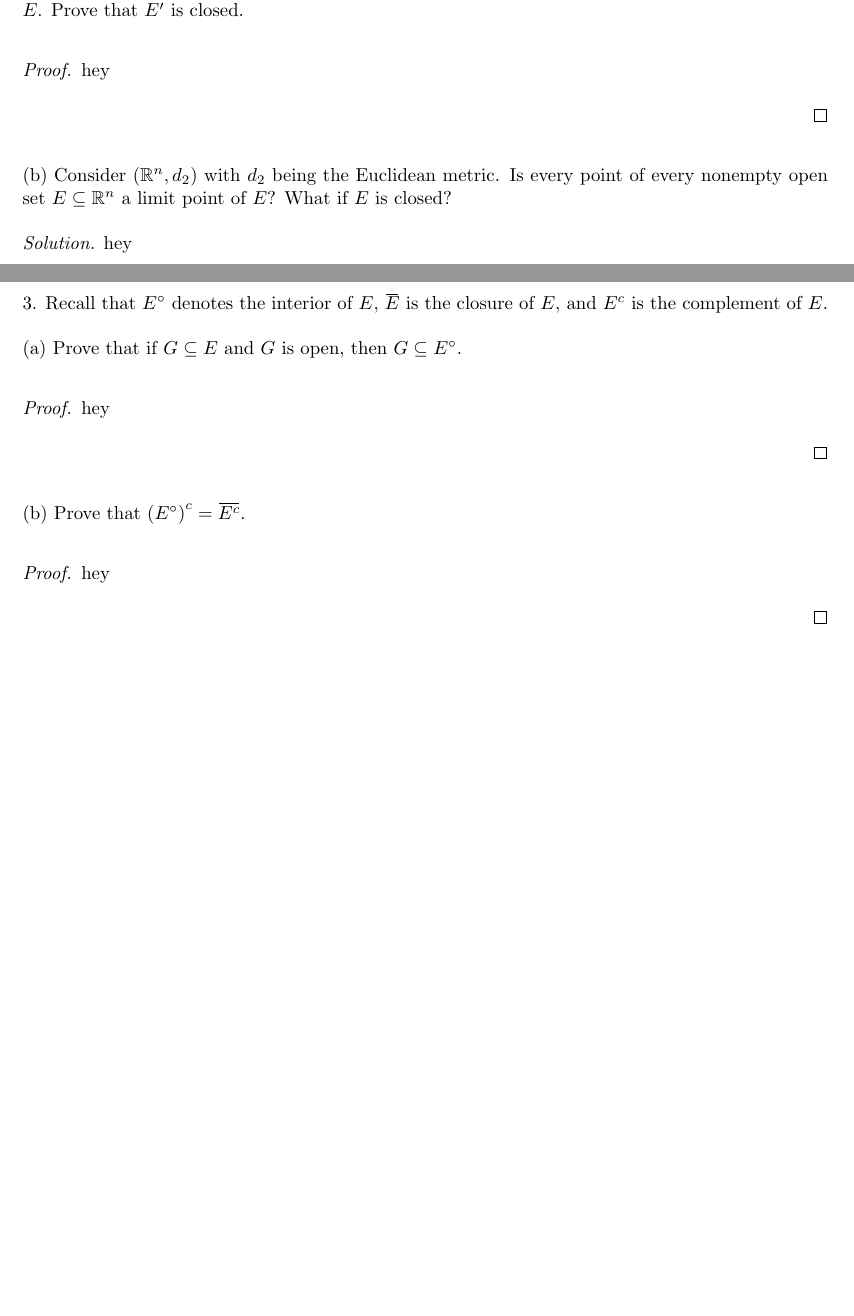
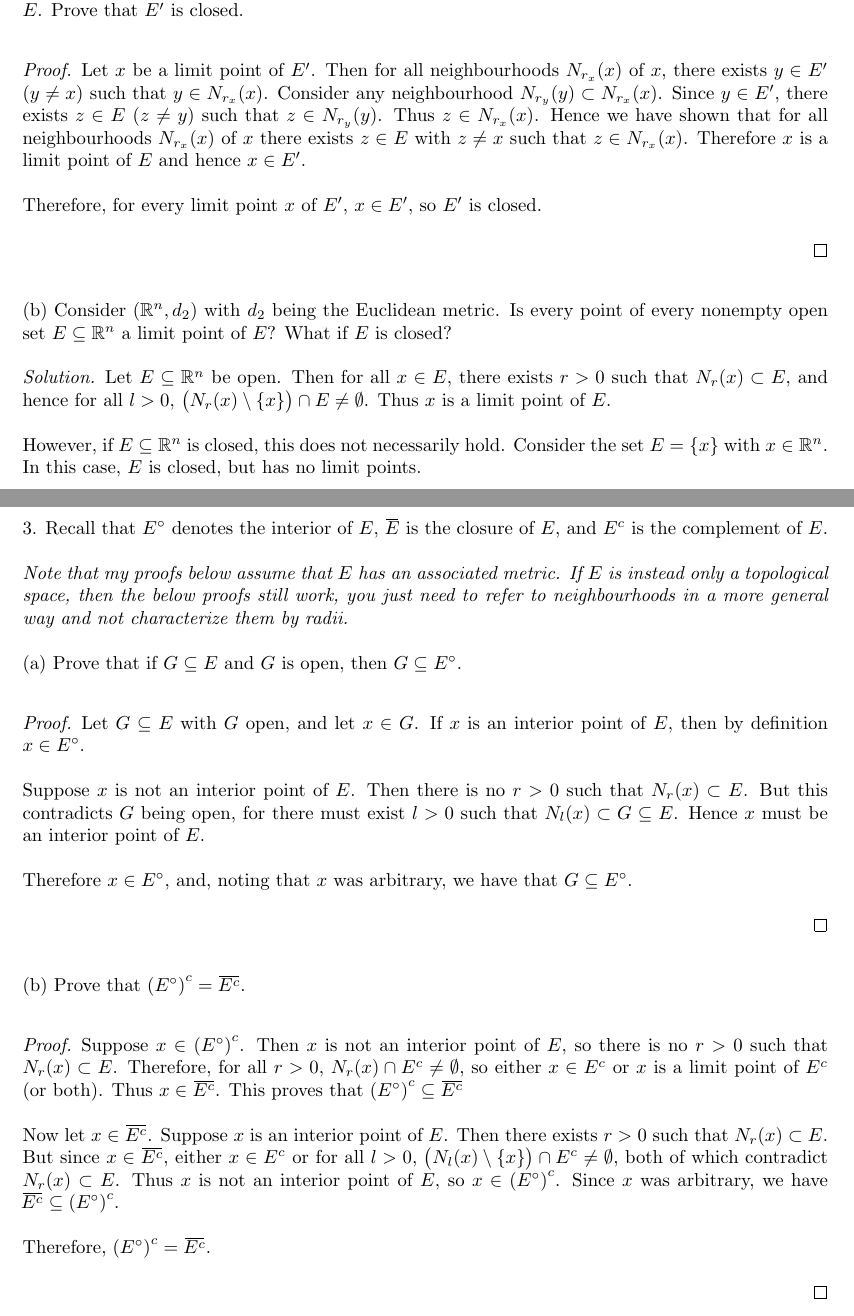
Before and after one commit to mwiens91/320-homework, a LaTeX document (ws01/ws.tex): two parts of pages 3 and 4 of 4, joined at a grey line, cut so that both start at the same text, the shorter picture padded with empty space. Compiled offline with pdfLaTeX.

Commit message:
Finish ws1

```diff
--- a/ws01/ws.tex
+++ b/ws01/ws.tex
@@ -137,7 +137,17 @@ Taking square roots of both sides of the inequality, we obtain
 
 \begin{proof}
 
-hey
+Let $x$ be a limit point of $E^\prime$. Then for all neighbourhoods
+$N_{r_x}(x)$ of $x$, there exists $y \in E^\prime$ ($y \neq x$) such
+that $y \in N_{r_x}(x)$. Consider any neighbourhood $N_{r_y}(y) \subset
+N_{r_x}(x)$. Since $y \in E^\prime$, there exists $z \in E$ ($z \neq y$)
+such that $z \in N_{r_y}(y)$. Thus $z \in N_{r_x}(x)$. Hence we have
+shown that for all neighbourhoods $N_{r_x}(x)$ of $x$ there exists $z
+\in E$ with $z \neq x$ such that $z \in N_{r_x}(x)$. Therefore $x$ is a
+limit point of $E$ and hence $x \in E^\prime$.
+
+Therefore, for every limit point $x$ of $E^\prime$, $x \in E^\prime$, so
+$E^\prime$ is closed.
 
 \end{proof}
 
@@ -146,19 +156,40 @@ every point of every nonempty open set $E \subseteq \R^n$ a limit point
 of $E$? What if $E$ is closed?
 
 \textit{Solution.}
-hey
+Let $E \subseteq \R^n$ be open. Then for all $x \in E$, there exists $r
+> 0$ such that $N_r(x) \subset E$, and hence for all $l > 0$,
+$\del{N_r(x) \setminus \cbr{x}} \cap E \neq \emptyset$. Thus $x$ is a
+limit point of $E$.
+
+However, if $E \subseteq \R^n$ is closed, this does not necessarily
+hold. Consider the set $E = \cbr{x}$ with $x \in \R^n$. In this case,
+$E$ is closed, but has no limit points.
 
 \newpage
 
 3. Recall that $E^\circ$ denotes the interior of $E$, $\clos{E}$ is the
    closure of $E$, and $E^c$ is the complement of $E$.
 
+\textit{Note that my proofs below assume that $E$ has an associated
+metric. If $E$ is instead only a topological space, then the below
+proofs still work, you just need to refer to neighbourhoods in a more
+general way and not characterize them by radii.}
+
 (a) Prove that if $G \subseteq E$ and $G$ is open, then $G \subseteq
 E^\circ$.
 
 \begin{proof}
 
-hey
+Let $G \subseteq E$ with $G$ open, and let $x \in G$. If $x$ is an
+interior point of $E$, then by definition $x \in E^\circ$.
+
+Suppose $x$ is not an interior point of $E$. Then there is no $r > 0$
+such that $N_r(x) \subset E$. But this contradicts $G$ being open, for
+there must exist $l > 0$ such that $N_l(x) \subset G \subseteq E$. Hence
+$x$ must be an interior point of $E$.
+
+Therefore $x \in E^\circ$, and, noting that $x$ was arbitrary, we have
+that $G \subseteq E^\circ$.
 
 \end{proof}
 
@@ -166,7 +197,21 @@ hey
 
 \begin{proof}
 
-hey
+Suppose $x \in \del{E^\circ}^c$. Then $x$ is not an interior point of
+$E$, so there is no $r > 0$ such that $N_r(x) \subset E$. Therefore, for
+all $r > 0$, $N_r(x) \cap E^c \neq \emptyset$, so either $x \in E^c$ or
+$x$ is a limit point of $E^c$ (or both). Thus $x \in \clos{E^c}$. This
+proves that $\del{E^\circ}^c \subseteq \clos{E^c}$
+
+Now let $x \in \clos{E^c}$. Suppose $x$ is an interior point of $E$.
+Then there exists $r > 0$ such that $N_r(x) \subset E$. But since $x \in
+\clos{E^c}$, either $x \in E^c$ or for all $l > 0$, $\del{N_l(x)
+\setminus \cbr{x}} \cap E^c \neq \emptyset$, both of which contradict
+$N_r(x) \subset E$. Thus $x$ is not an interior point of $E$, so $x \in
+\del{E^\circ}^c$. Since $x$ was arbitrary, we have $\clos{E^c} \subseteq
+\del{E^\circ}^c$.
+
+Therefore, $\del{E^\circ}^c = \clos{E^c}$.
 
 \end{proof}
 
```
